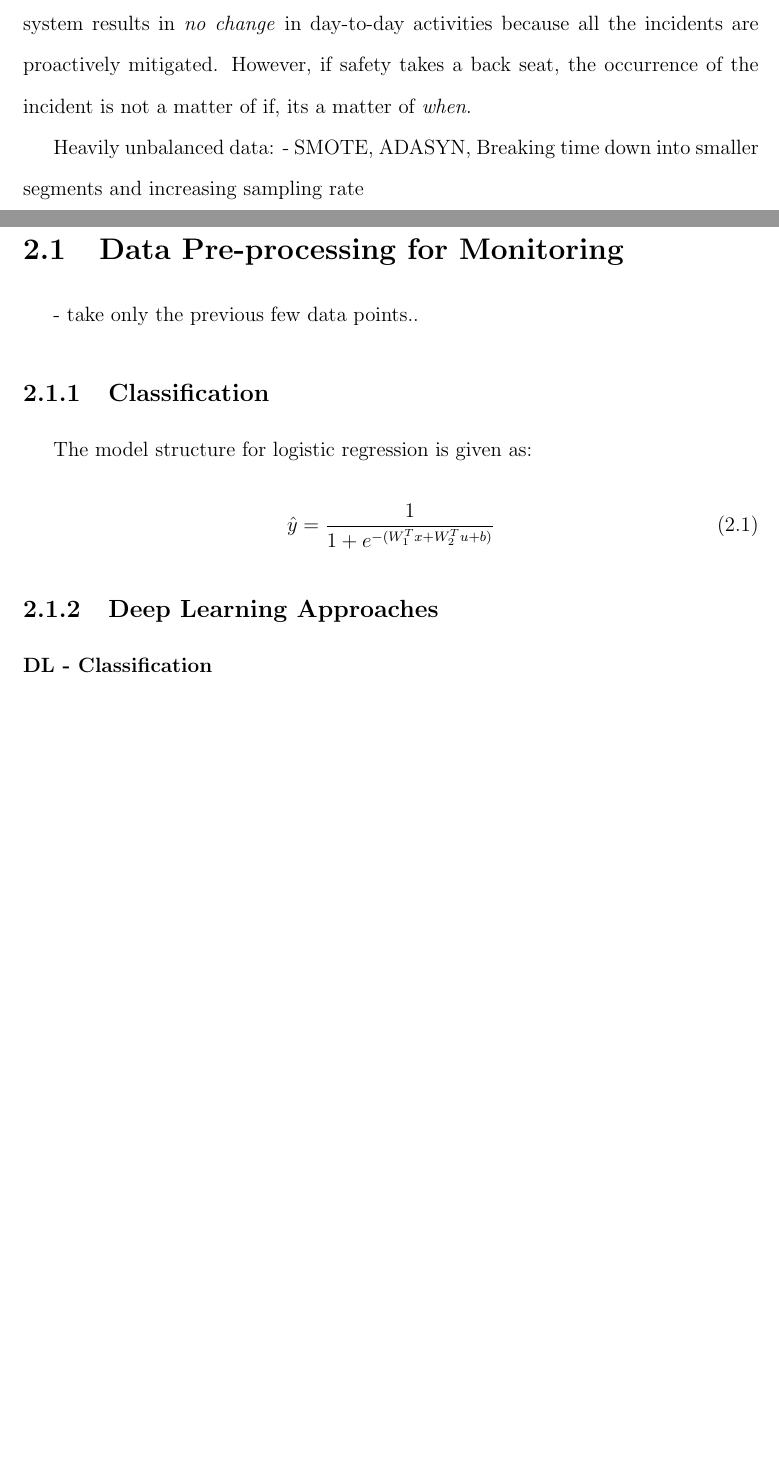
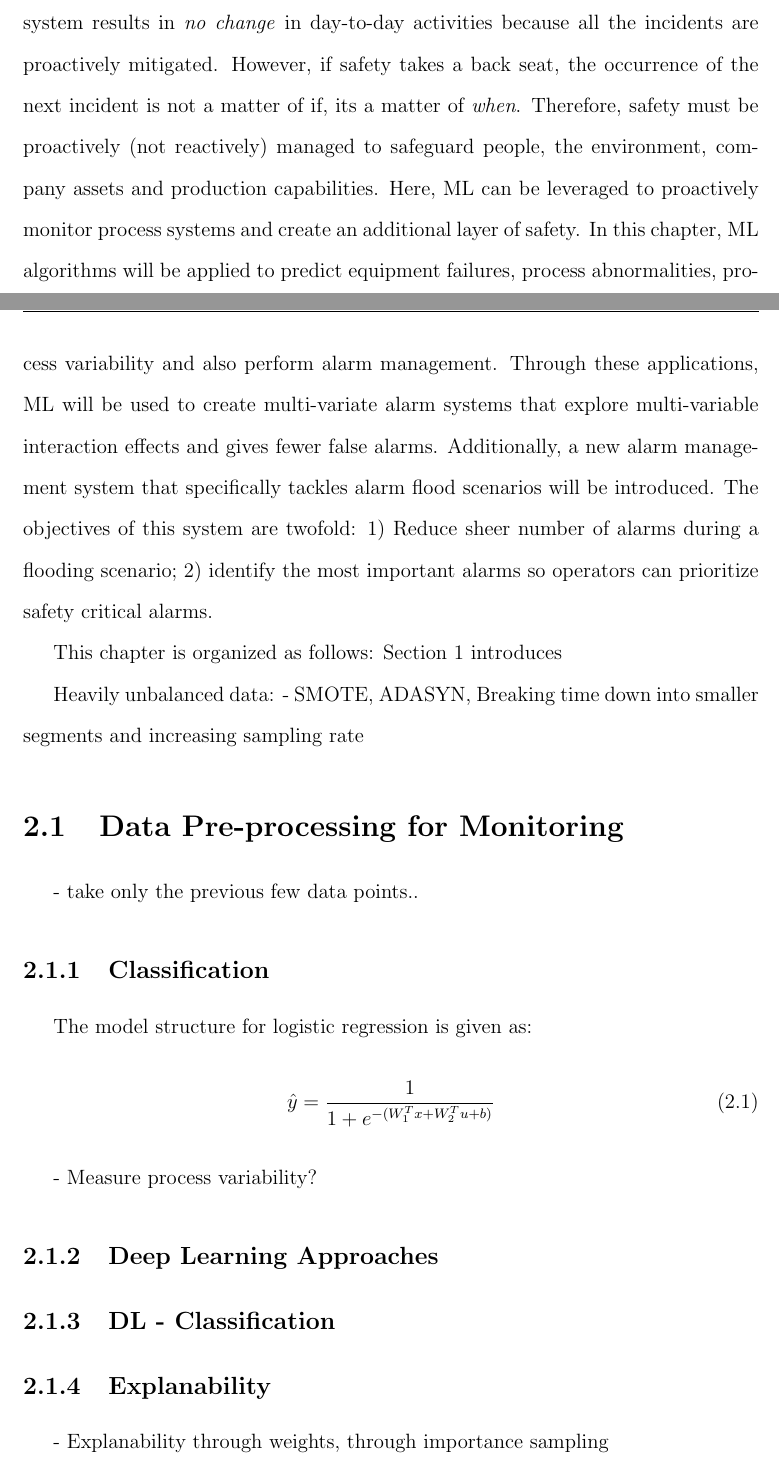
Before and after one commit to RuiNian7319/Thesis, a LaTeX thesis (main.tex, which reads chapters/Chapter03:MachineLearningforMonitoring.tex): two parts of pages 53 and 54 of 56 before the commit and two parts of pages 53 and 54 of 57 after it, joined at a grey line, cut so that both start at the same text, the shorter picture padded with empty space. Compiled offline with pdfLaTeX.

Commit message:
Updates from Overleaf

```diff
--- a/chapters/Chapter03:MachineLearningforMonitoring.tex
+++ b/chapters/Chapter03:MachineLearningforMonitoring.tex
@@ -15,7 +15,9 @@ ML prediction applications are effective complements to existing infrastructure
     --- Rex Tillerson, ex-CEO of ExxonMobil
 \end{quote}
 
-Traditionally, process safety investments are frowned upon by management due to its high costs and \textit{invisible} returns. Indeed, a perfect safety and risk management system results in \textit{no change} in day-to-day activities because all the incidents are proactively mitigated.  However, if safety takes a back seat, the occurrence of the incident is not a matter of if, its a matter of \textit{when}.
+Traditionally, process safety investments are frowned upon by management due to its high costs and \textit{invisible} returns. Indeed, a perfect safety and risk management system results in \textit{no change} in day-to-day activities because all the incidents are proactively mitigated.  However, if safety takes a back seat, the occurrence of the next incident is not a matter of if, its a matter of \textit{when}. Therefore, safety must be proactively (not reactively) managed to safeguard people, the environment, company assets and production capabilities. Here, ML can be leveraged to proactively monitor process systems and create an additional layer of safety. In this chapter, ML algorithms will be applied to predict equipment failures, process abnormalities, process variability and also perform alarm management. Through these applications, ML will be used to create multi-variate alarm systems that explore multi-variable interaction effects and gives fewer false alarms. Additionally, a new alarm management system that specifically tackles alarm flood scenarios will be introduced.  The objectives of this system are twofold: 1) Reduce sheer number of alarms during a flooding scenario; 2) identify the most important alarms so operators can prioritize safety critical alarms.
+
+This chapter is organized as follows: Section 1 introduces
 
 
 
@@ -35,8 +37,13 @@ The model structure for logistic regression is given as:
     \label{eq:02LogS}
 \end{equation}
 
+- Measure process variability?
+
 \subsection{Deep Learning Approaches}
-\subsubsection{DL - Classification}
+\subsection{DL - Classification}
+
+\subsection{Explanability}
+- Explanability through weights, through importance sampling
 
 \section{Alarm Management}
 
```
Also changed, not shown: chapters/Chapter03:MachineLearningforMonitoring.tex (2 more changed lines).
